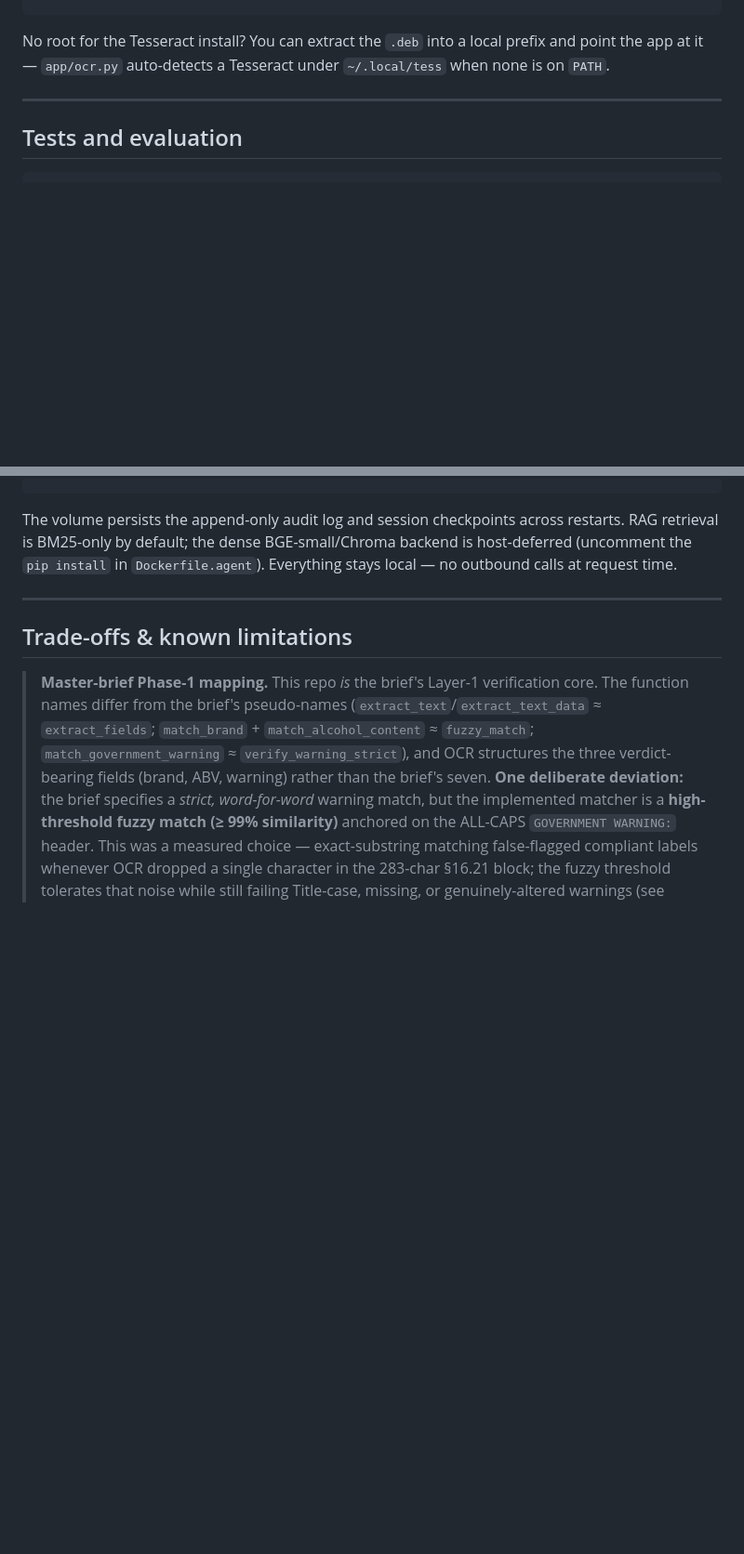
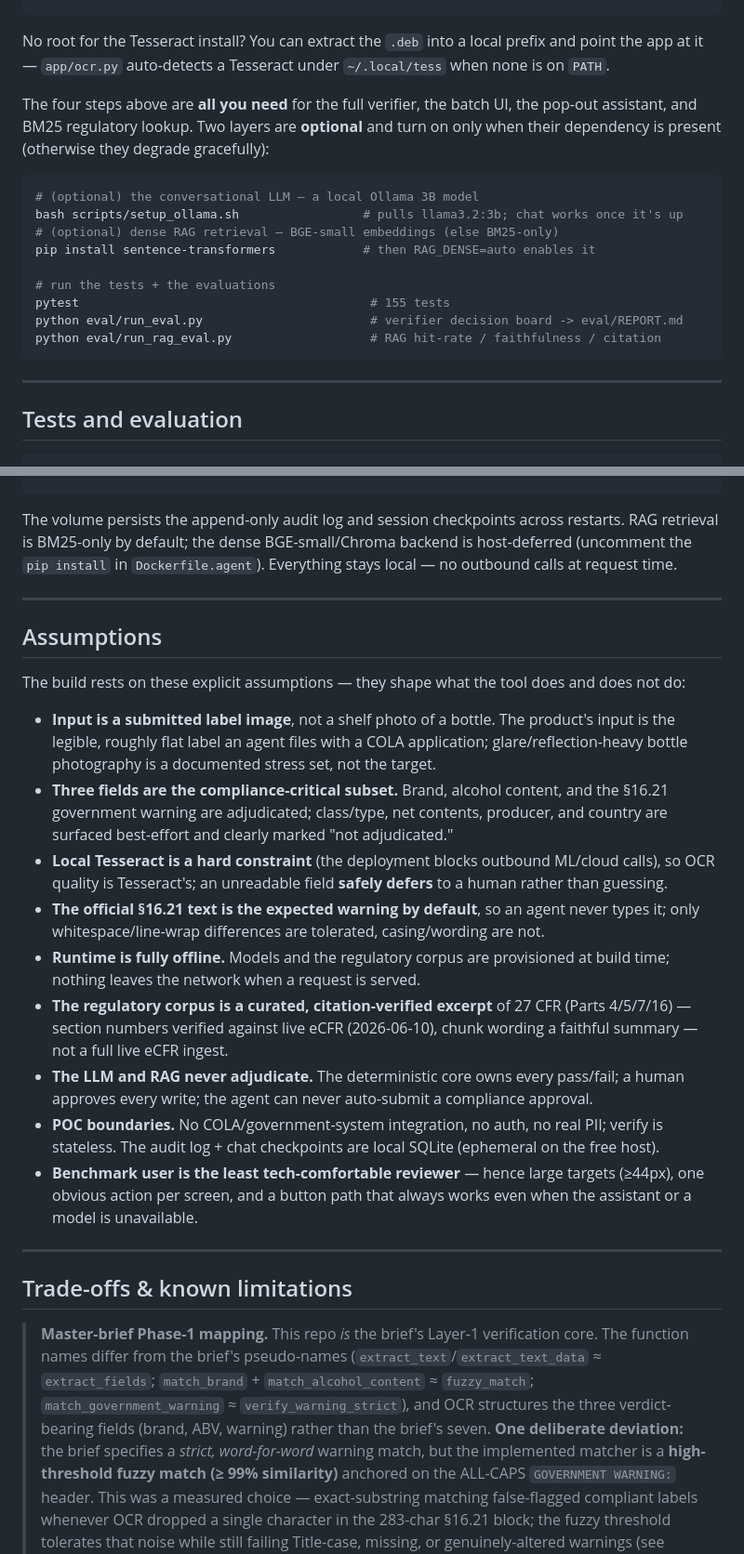
Before and after one commit to jayceparabellum/TTB_AI_Label_Verification_Tool, a Markdown page: README.md, 2 parts joined by grey strips. Shown at 93% size. Rendered like a GitHub page; blank space fills up the shorter version.

Commit message:
docs(readme): round out setup/run + add an explicit Assumptions section
- Quick start now notes the four core steps are all you need, plus the two OPTIONAL
  layers (local Ollama for chat; sentence-transformers for dense RAG) that degrade
  gracefully when absent, and the test + eval commands in one place.
- New '## Assumptions' section documenting the explicit assumptions the build rests
  on: input is a submitted label image; three adjudicated fields; local-Tesseract
  constraint with safe-defer; official §16.21 default; fully-offline runtime; curated
  citation-verified corpus; LLM/RAG never adjudicate; POC boundaries (no COLA/auth/PII,
  ephemeral local audit); least-tech-comfortable benchmark user.

Approach & tools were already documented (Approach & tools + the AI assistant
section); this fills the setup/run + assumptions gaps.

Co-Authored-By: Claude Opus 4.8 (1M context) <noreply@anthropic.com>

````diff
--- a/README.md
+++ b/README.md
@@ -55,6 +55,22 @@ uvicorn app.main:app --reload
 No root for the Tesseract install? You can extract the `.deb` into a local prefix
 and point the app at it — `app/ocr.py` auto-detects a Tesseract under
 `~/.local/tess` when none is on `PATH`.
+
+The four steps above are **all you need** for the full verifier, the batch UI, the
+pop-out assistant, and BM25 regulatory lookup. Two layers are **optional** and
+turn on only when their dependency is present (otherwise they degrade gracefully):
+
+```bash
+# (optional) the conversational LLM — a local Ollama 3B model
+bash scripts/setup_ollama.sh                 # pulls llama3.2:3b; chat works once it's up
+# (optional) dense RAG retrieval — BGE-small embeddings (else BM25-only)
+pip install sentence-transformers            # then RAG_DENSE=auto enables it
+
+# run the tests + the evaluations
+pytest                                        # 155 tests
+python eval/run_eval.py                       # verifier decision board -> eval/REPORT.md
+python eval/run_rag_eval.py                   # RAG hit-rate / faithfulness / citation
+```
 
 ---
 
@@ -226,6 +242,38 @@ Everything stays local — no outbound calls at request time.
 
 ---
 
+## Assumptions
+
+The build rests on these explicit assumptions — they shape what the tool does and
+does not do:
+
+- **Input is a submitted label image**, not a shelf photo of a bottle. The product's
+  input is the legible, roughly flat label an agent files with a COLA application;
+  glare/reflection-heavy bottle photography is a documented stress set, not the target.
+- **Three fields are the compliance-critical subset.** Brand, alcohol content, and the
+  §16.21 government warning are adjudicated; class/type, net contents, producer, and
+  country are surfaced best-effort and clearly marked "not adjudicated."
+- **Local Tesseract is a hard constraint** (the deployment blocks outbound ML/cloud
+  calls), so OCR quality is Tesseract's; an unreadable field **safely defers** to a
+  human rather than guessing.
+- **The official §16.21 text is the expected warning by default**, so an agent never
+  types it; only whitespace/line-wrap differences are tolerated, casing/wording are not.
+- **Runtime is fully offline.** Models and the regulatory corpus are provisioned at
+  build time; nothing leaves the network when a request is served.
+- **The regulatory corpus is a curated, citation-verified excerpt** of 27 CFR
+  (Parts 4/5/7/16) — section numbers verified against live eCFR (2026-06-10), chunk
+  wording a faithful summary — not a full live eCFR ingest.
+- **The LLM and RAG never adjudicate.** The deterministic core owns every pass/fail; a
+  human approves every write; the agent can never auto-submit a compliance approval.
+- **POC boundaries.** No COLA/government-system integration, no auth, no real PII;
+  verify is stateless. The audit log + chat checkpoints are local SQLite (ephemeral on
+  the free host).
+- **Benchmark user is the least tech-comfortable reviewer** — hence large targets
+  (≥44px), one obvious action per screen, and a button path that always works even when
+  the assistant or a model is unavailable.
+
+---
+
 ## Trade-offs & known limitations
 
 > **Master-brief Phase-1 mapping.** This repo *is* the brief's Layer-1
````
